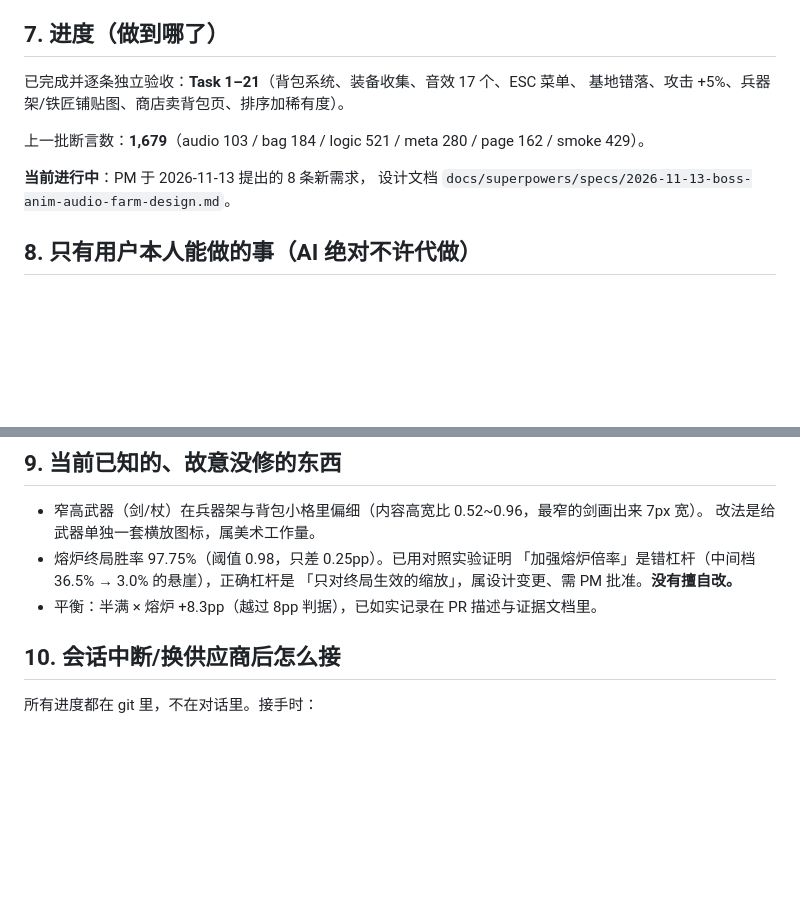
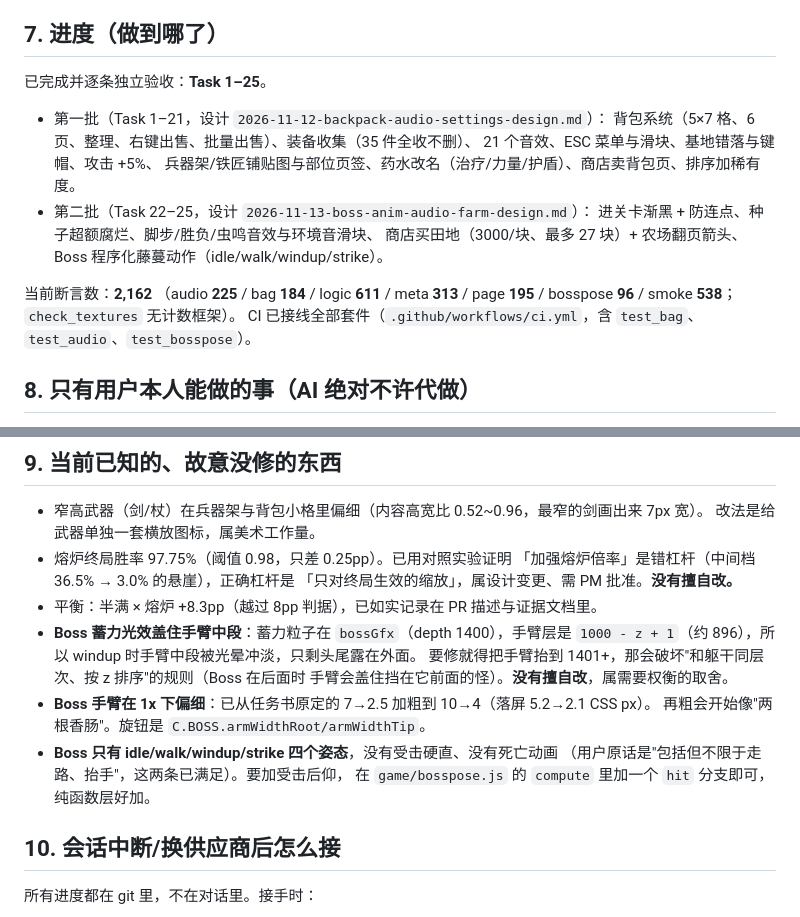
Before and after one commit to 706617514-blip/COMM7660-CaoYuquan-ReceptionBaseline, a Markdown page: docs/handover-for-agents.md, 2 parts joined by grey strips. GitHub-like rendering; blank space fills up the shorter version.

Commit message:
docs: 交接文档更新到 Task 1–25 与 2162 条断言，补 4 条已知未修项

```diff
--- a/docs/handover-for-agents.md
+++ b/docs/handover-for-agents.md
@@ -106,13 +106,20 @@ ELECTRON_RUN_AS_NODE='' node tests/browser/smoke.js
 
 ## 7. 进度（做到哪了）
 
-已完成并逐条独立验收：**Task 1–21**（背包系统、装备收集、音效 17 个、ESC 菜单、
-基地错落、攻击 +5%、兵器架/铁匠铺贴图、商店卖背包页、排序加稀有度）。
+已完成并逐条独立验收：**Task 1–25**。
 
-上一批断言数：**1,679**（audio 103 / bag 184 / logic 521 / meta 280 / page 162 / smoke 429）。
+- 第一批（Task 1–21，设计 `2026-11-12-backpack-audio-settings-design.md`）：
+  背包系统（5×7 格、6 页、整理、右键出售、批量出售）、装备收集（35 件全收不删）、
+  21 个音效、ESC 菜单与滑块、基地错落与键帽、攻击 +5%、
+  兵器架/铁匠铺贴图与部位页签、药水改名（治疗/力量/护盾）、商店卖背包页、排序加稀有度。
+- 第二批（Task 22–25，设计 `2026-11-13-boss-anim-audio-farm-design.md`）：
+  进关卡渐黑 + 防连点、种子超额腐烂、脚步/胜负/虫鸣音效与环境音滑块、
+  商店买田地（3000/块、最多 27 块）+ 农场翻页箭头、Boss 程序化藤蔓动作（idle/walk/windup/strike）。
 
-**当前进行中**：PM 于 2026-11-13 提出的 8 条新需求，
-设计文档 `docs/superpowers/specs/2026-11-13-boss-anim-audio-farm-design.md`。
+当前断言数：**2,162**
+（audio **225** / bag **184** / logic **611** / meta **313** / page **195** /
+bosspose **96** / smoke **538**；`check_textures` 无计数框架）。
+CI 已接线全部套件（`.github/workflows/ci.yml`，含 `test_bag`、`test_audio`、`test_bosspose`）。
 
 ## 8. 只有用户本人能做的事（AI 绝对不许代做）
 
@@ -132,6 +139,15 @@ ELECTRON_RUN_AS_NODE='' node tests/browser/smoke.js
   「加强熔炉倍率」是错杠杆（中间档 36.5% → 3.0% 的悬崖），正确杠杆是
   「只对终局生效的缩放」，属设计变更、需 PM 批准。**没有擅自改。**
 - 平衡：半满 × 熔炉 +8.3pp（越过 8pp 判据），已如实记录在 PR 描述与证据文档里。
+- **Boss 蓄力光效盖住手臂中段**：蓄力粒子在 `bossGfx`（depth 1400），手臂层是
+  `1000 - z + 1`（约 896），所以 windup 时手臂中段被光晕冲淡，只剩头尾露在外面。
+  要修就得把手臂抬到 1401+，那会破坏"和躯干同层次、按 z 排序"的规则（Boss 在后面时
+  手臂会盖住挡在它前面的怪）。**没有擅自改**，属需要权衡的取舍。
+- **Boss 手臂在 1x 下偏细**：已从任务书原定的 7→2.5 加粗到 10→4（落屏 5.2→2.1 CSS px）。
+  再粗会开始像"两根香肠"。旋钮是 `C.BOSS.armWidthRoot/armWidthTip`。
+- **Boss 只有 idle/walk/windup/strike 四个姿态**，没有受击硬直、没有死亡动画
+  （用户原话是"包括但不限于走路、抬手"，这两条已满足）。要加受击后仰，
+  在 `game/bosspose.js` 的 `compute` 里加一个 `hit` 分支即可，纯函数层好加。
 
 ## 10. 会话中断/换供应商后怎么接
 
```
